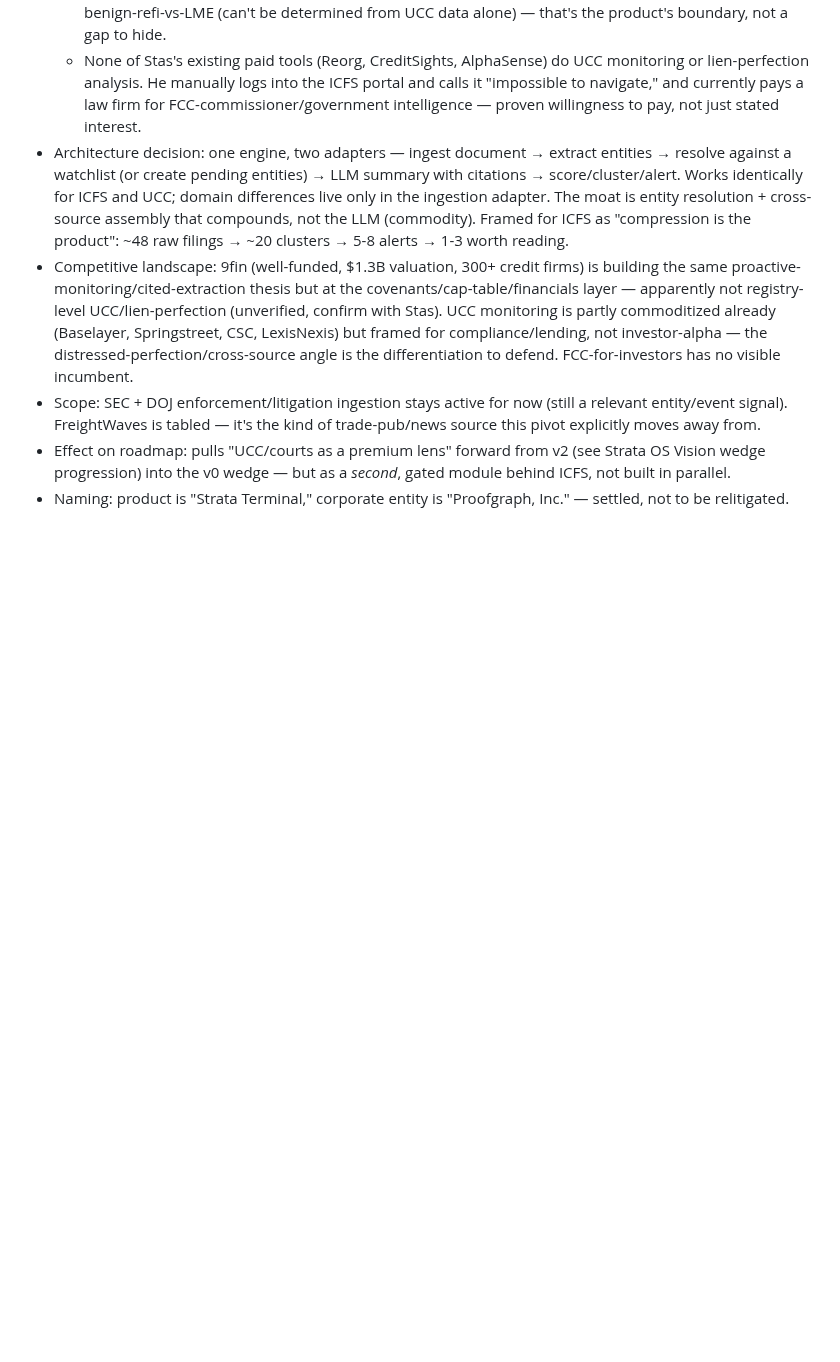
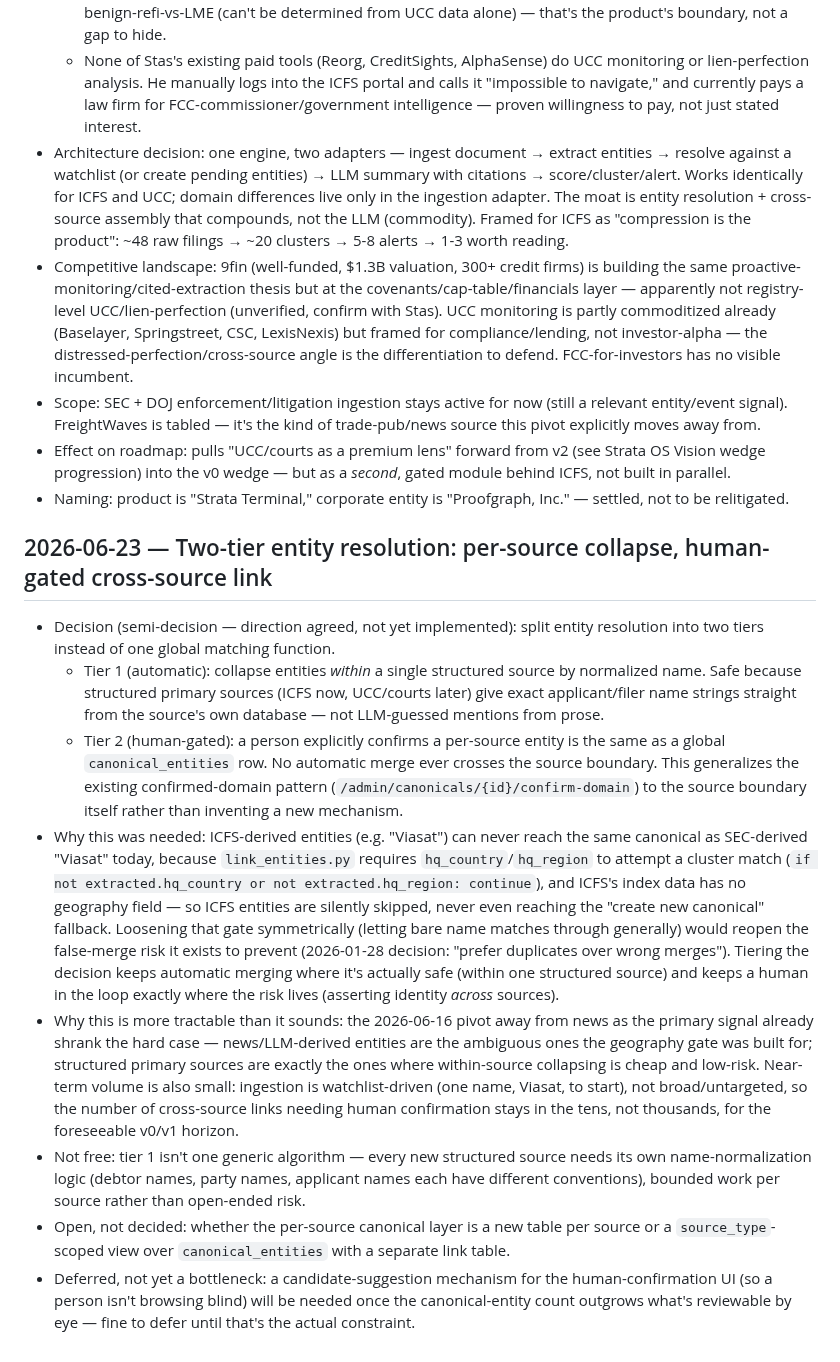
Before and after one commit to brandonorourke/strata, a Markdown page: docs/decisions.md, the part around the change. GitHub-like rendering; blank space fills up the shorter version.

```diff
--- a/docs/decisions.md
+++ b/docs/decisions.md
@@ -63,3 +63,13 @@
 - Scope: SEC + DOJ enforcement/litigation ingestion stays active for now (still a relevant entity/event signal). FreightWaves is tabled — it's the kind of trade-pub/news source this pivot explicitly moves away from.
 - Effect on roadmap: pulls "UCC/courts as a premium lens" forward from v2 (see Strata OS Vision wedge progression) into the v0 wedge — but as a *second*, gated module behind ICFS, not built in parallel.
 - Naming: product is "Strata Terminal," corporate entity is "Proofgraph, Inc." — settled, not to be relitigated.
+
+## 2026-06-23 — Two-tier entity resolution: per-source collapse, human-gated cross-source link
+- Decision (semi-decision — direction agreed, not yet implemented): split entity resolution into two tiers instead of one global matching function.
+  - Tier 1 (automatic): collapse entities *within* a single structured source by normalized name. Safe because structured primary sources (ICFS now, UCC/courts later) give exact applicant/filer name strings straight from the source's own database — not LLM-guessed mentions from prose.
+  - Tier 2 (human-gated): a person explicitly confirms a per-source entity is the same as a global `canonical_entities` row. No automatic merge ever crosses the source boundary. This generalizes the existing confirmed-domain pattern (`/admin/canonicals/{id}/confirm-domain`) to the source boundary itself rather than inventing a new mechanism.
+- Why this was needed: ICFS-derived entities (e.g. "Viasat") can never reach the same canonical as SEC-derived "Viasat" today, because `link_entities.py` requires `hq_country`/`hq_region` to attempt a cluster match (`if not extracted.hq_country or not extracted.hq_region: continue`), and ICFS's index data has no geography field — so ICFS entities are silently skipped, never even reaching the "create new canonical" fallback. Loosening that gate symmetrically (letting bare name matches through generally) would reopen the false-merge risk it exists to prevent (2026-01-28 decision: "prefer duplicates over wrong merges"). Tiering the decision keeps automatic merging where it's actually safe (within one structured source) and keeps a human in the loop exactly where the risk lives (asserting identity *across* sources).
+- Why this is more tractable than it sounds: the 2026-06-16 pivot away from news as the primary signal already shrank the hard case — news/LLM-derived entities are the ambiguous ones the geography gate was built for; structured primary sources are exactly the ones where within-source collapsing is cheap and low-risk. Near-term volume is also small: ingestion is watchlist-driven (one name, Viasat, to start), not broad/untargeted, so the number of cross-source links needing human confirmation stays in the tens, not thousands, for the foreseeable v0/v1 horizon.
+- Not free: tier 1 isn't one generic algorithm — every new structured source needs its own name-normalization logic (debtor names, party names, applicant names each have different conventions), bounded work per source rather than open-ended risk.
+- Open, not decided: whether the per-source canonical layer is a new table per source or a `source_type`-scoped view over `canonical_entities` with a separate link table.
+- Deferred, not yet a bottleneck: a candidate-suggestion mechanism for the human-confirmation UI (so a person isn't browsing blind) will be needed once the canonical-entity count outgrows what's reviewable by eye — fine to defer until that's the actual constraint.
```
